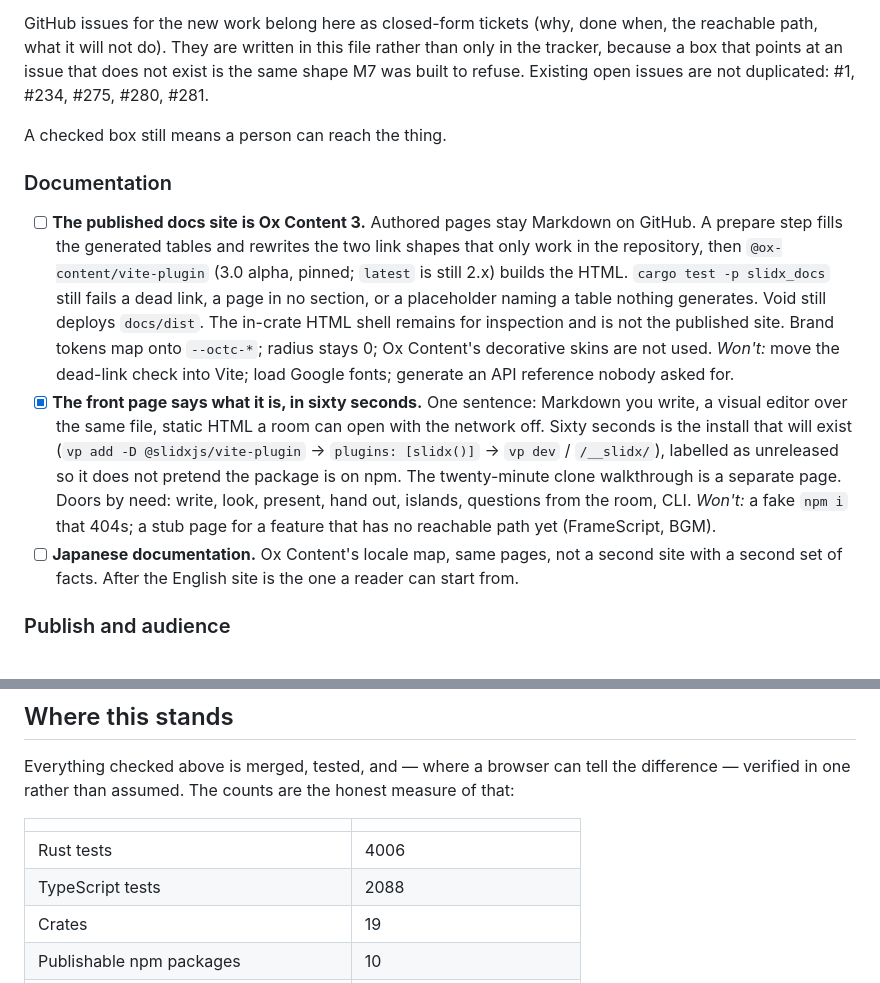
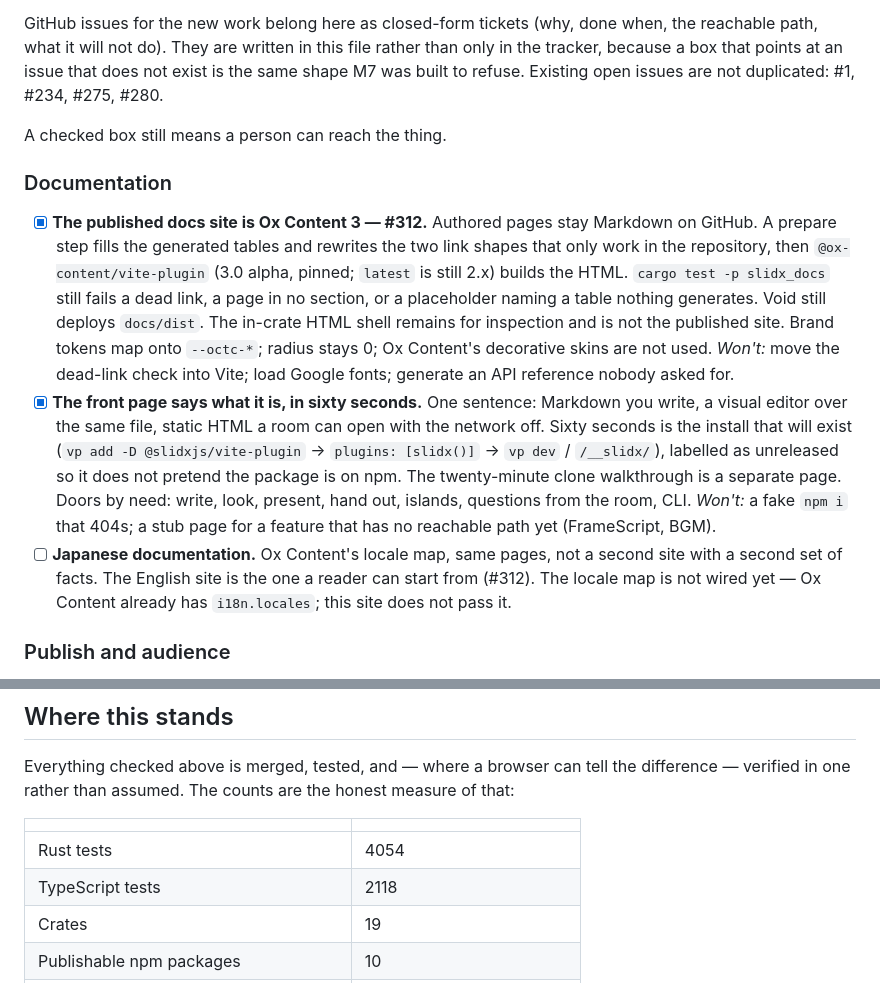
Before and after one commit to ubugeeei-prod/slidx, a Markdown page: ROADMAP.md, 2 parts joined by grey strips. GitHub-like rendering.

Commit message:
docs: the published site is the one a reader can start from (#321)
Co-authored-by: Cursor Agent <cursoragent@cursor.com>
Co-authored-by: ubugeeei <ubugeeei@users.noreply.github.com>

```diff
--- a/ROADMAP.md
+++ b/ROADMAP.md
@@ -485,13 +485,13 @@ GitHub issues for the new work belong here as closed-form tickets (why, done
 when, the reachable path, what it will not do). They are written in this
 file rather than only in the tracker, because a box that points at an issue
 that does not exist is the same shape M7 was built to refuse. Existing open
-issues are not duplicated: #1, #234, #275, #280, #281.
+issues are not duplicated: #1, #234, #275, #280.
 
 A checked box still means a person can reach the thing.
 
 ### Documentation
 
-- [ ] **The published docs site is Ox Content 3.** Authored pages stay
+- [x] **The published docs site is Ox Content 3 — #312.** Authored pages stay
       Markdown on GitHub. A prepare step fills the generated tables and
       rewrites the two link shapes that only work in the repository, then
       `@ox-content/vite-plugin` (3.0 alpha, pinned; `latest` is still 2.x)
@@ -512,8 +512,9 @@ A checked box still means a person can reach the thing.
       questions from the room, CLI. _Won't:_ a fake `npm i` that 404s; a stub
       page for a feature that has no reachable path yet (FrameScript, BGM).
 - [ ] **Japanese documentation.** Ox Content's locale map, same pages, not a
-      second site with a second set of facts. After the English site is the
-      one a reader can start from.
+      second site with a second set of facts. The English site is the one a
+      reader can start from (#312). The locale map is not wired yet — Ox
+      Content already has `i18n.locales`; this site does not pass it.
 
 ### Publish and audience
 
@@ -613,8 +614,8 @@ measure of that:
 
 |                                          |                           |
 | ---------------------------------------- | ------------------------- |
-| Rust tests                               | 4006                      |
-| TypeScript tests                         | 2088                      |
+| Rust tests                               | 4054                      |
+| TypeScript tests                         | 2118                      |
 | Crates                                   | 19                        |
 | Publishable npm packages                 | 10                        |
 | Platforms in CI                          | Linux, macOS, Windows     |
```
